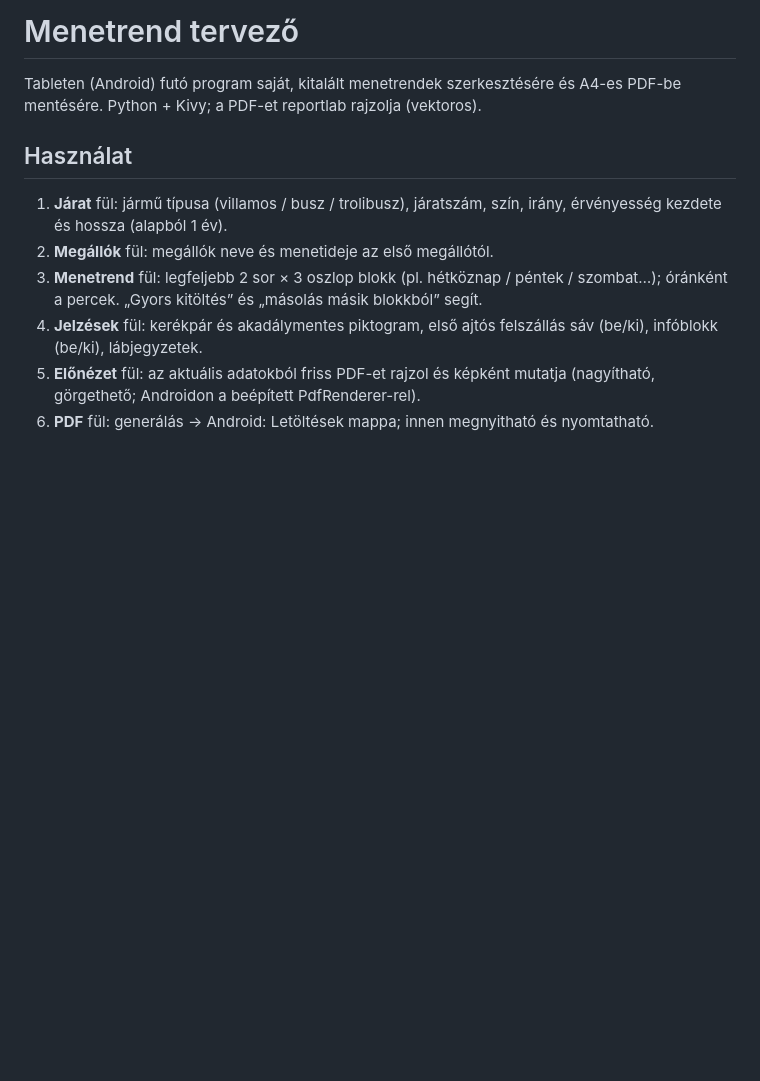
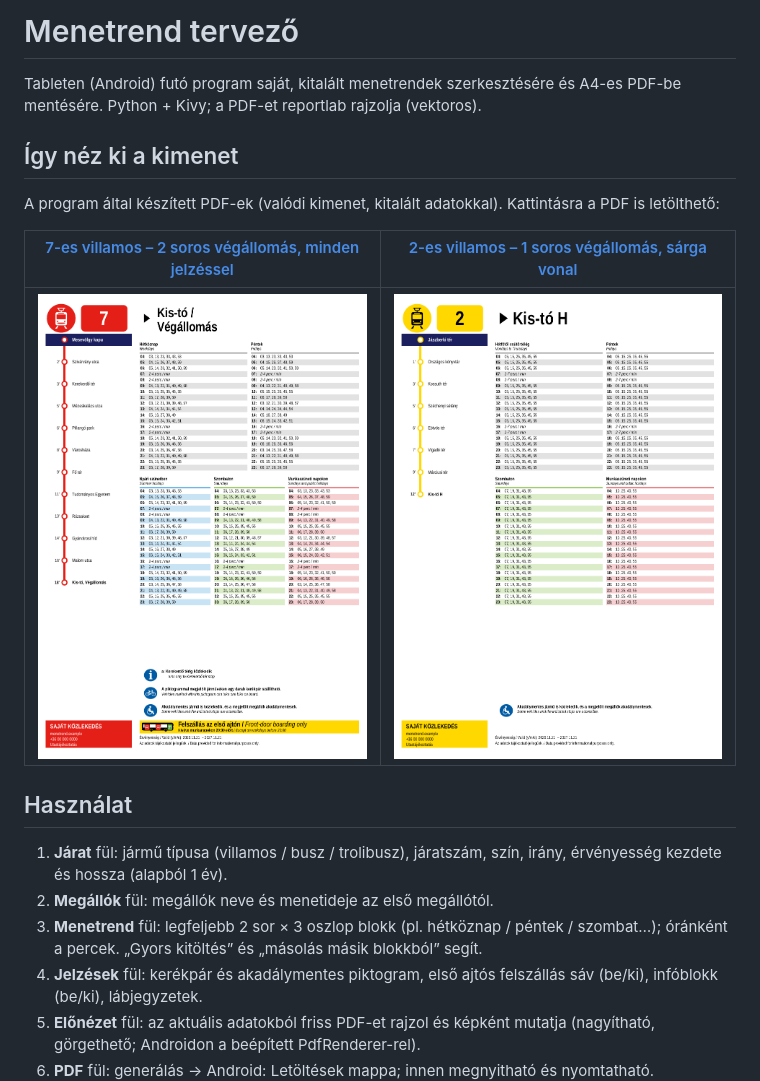
Before and after one commit to Vandorr/menetrend-tervezo, a Markdown page: README.md, the part around the change. Drawn GitHub-style; pictures changed too: docs/minta-2-villamos.png (added), docs/minta-7-villamos.png (added); blank space fills up the shorter version.

Commit message:
README: minta-képek a PDF-kimenetről; docs/README módosítás ne indítson APK-építést [skip ci]
Co-Authored-By: Claude Sonnet 5.5 <noreply@anthropic.com>
Claude-Session: https://claude.ai/code/session_017uaHHaMYiCBY4mhK6cwEgU

```diff
--- a/README.md
+++ b/README.md
@@ -2,6 +2,14 @@
 
 Tableten (Android) futó program saját, kitalált menetrendek szerkesztésére és A4-es PDF-be mentésére.
 Python + Kivy; a PDF-et reportlab rajzolja (vektoros).
+
+## Így néz ki a kimenet
+
+A program által készített PDF-ek (valódi kimenet, kitalált adatokkal). Kattintásra a PDF is letölthető:
+
+| [7-es villamos – 2 soros végállomás, minden jelzéssel](docs/minta-7-villamos.pdf) | [2-es villamos – 1 soros végállomás, sárga vonal](docs/minta-2-villamos.pdf) |
+|:--:|:--:|
+| ![7-es villamos](docs/minta-7-villamos.png) | ![2-es villamos](docs/minta-2-villamos.png) |
 
 ## Használat
 1. **Járat** fül: jármű típusa (villamos / busz / trolibusz), járatszám, szín, irány, érvényesség kezdete és hossza (alapból 1 év).
```
Also changed, not shown: 3 other files.
